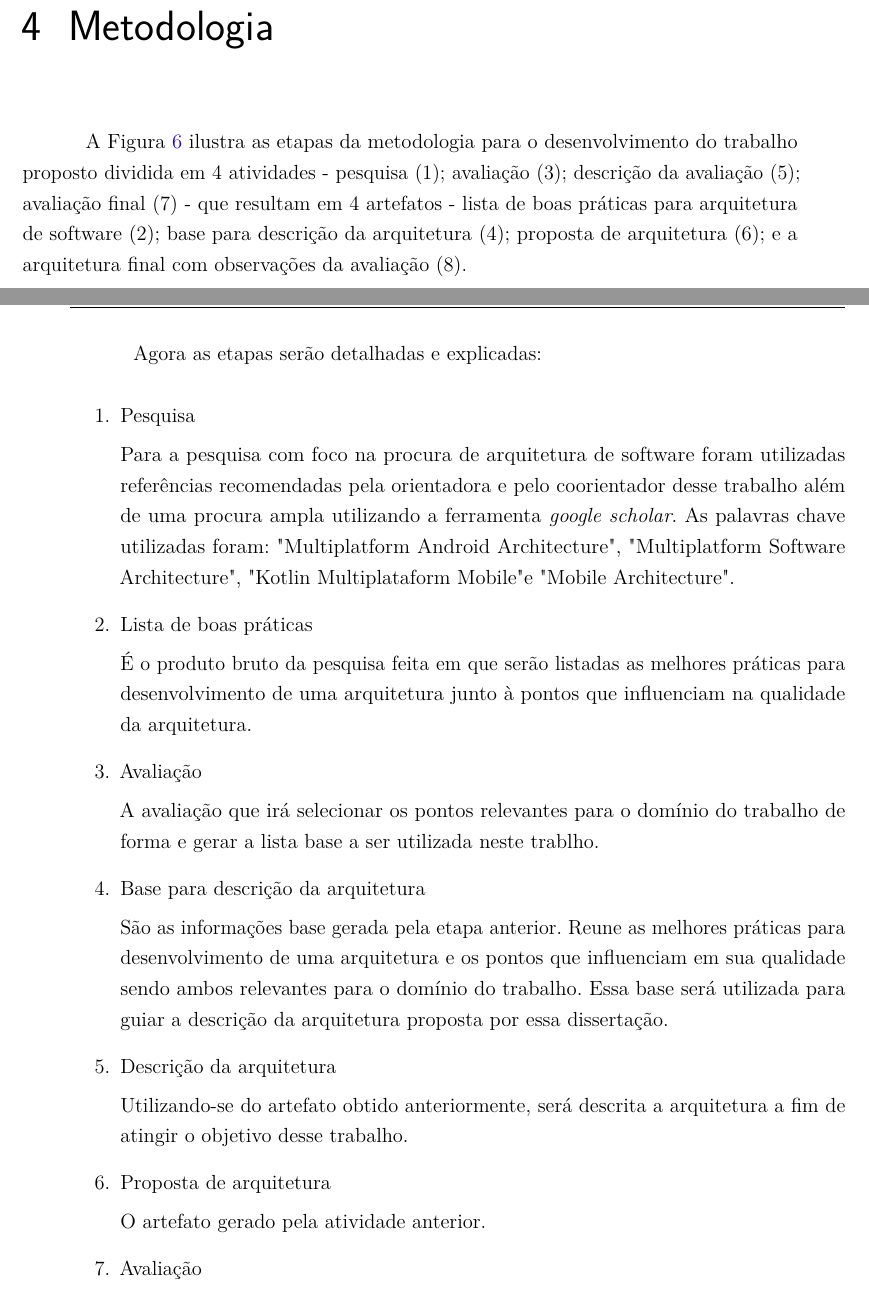
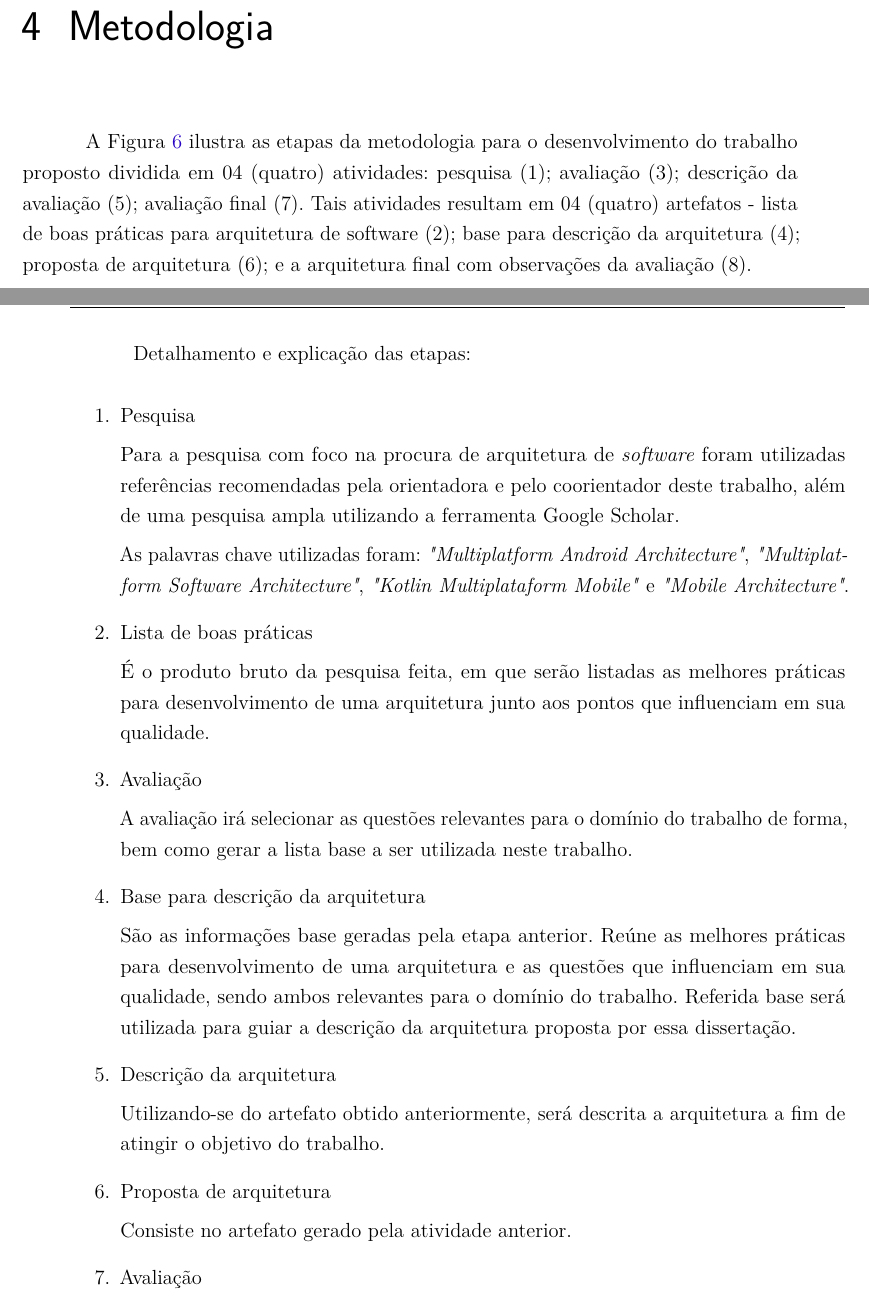
Before and after one commit to PedroFrois/TCC, a LaTeX thesis (cefet_mg_decom_abntex2.tex, which reads src/4_metodologia.tex): two parts of pages 18 and 19 of 25, joined at a grey line, cut so that both start at the same text. Compiled offline with pdfLaTeX.

Commit message:
fix: revisão Metodologia

```diff
--- a/src/4_metodologia.tex
+++ b/src/4_metodologia.tex
@@ -1,7 +1,7 @@
 \chapter[Metodologia]{Metodologia}
 \label{cap:metodologia}
 
-A Figura \ref{fig:metodologia} ilustra as etapas da metodologia para o desenvolvimento do trabalho proposto dividida em 4 atividades - pesquisa (1); avaliação (3); descrição da avaliação (5); avaliação final (7) - que resultam em 4 artefatos - lista de boas práticas para arquitetura de software (2); base para descrição da arquitetura (4); proposta de arquitetura (6); e a arquitetura final com observações da avaliação (8).
+A Figura \ref{fig:metodologia} ilustra as etapas da metodologia para o desenvolvimento do trabalho proposto dividida em 04 (quatro) atividades: pesquisa (1); avaliação (3); descrição da avaliação (5); avaliação final (7). Tais atividades resultam em 04 (quatro) artefatos - lista de boas práticas para arquitetura de software (2); base para descrição da arquitetura (4); proposta de arquitetura (6); e a arquitetura final com observações da avaliação (8).
 
 \begin{figure}[h]
     \caption{Processo de trabalho}
@@ -10,32 +10,35 @@ A Figura \ref{fig:metodologia} ilustra as etapas da metodologia para o desenvolv
     \fonte{Própria}
     \label{fig:metodologia}
 \end{figure}
-Agora as etapas serão detalhadas e explicadas:
+
+Detalhamento e explicação das etapas:
 
 \begin{enumerate}
     \item Pesquisa
 
-    Para a pesquisa com foco na procura de arquitetura de software foram utilizadas referências recomendadas pela orientadora e pelo coorientador desse trabalho além de uma procura ampla utilizando a ferramenta \textit{google scholar}. As palavras chave utilizadas foram: "Multiplatform Android Architecture", "Multiplatform Software Architecture", "Kotlin Multiplataform Mobile" e "Mobile Architecture".
+    Para a pesquisa com foco na procura de arquitetura de \textit{software} foram utilizadas referências recomendadas pela orientadora e pelo coorientador deste trabalho, além de uma pesquisa ampla utilizando a ferramenta Google Scholar.
+
+    As palavras chave utilizadas foram: \textit{"Multiplatform Android Architecture"}, \textit{"Multiplatform Software Architecture"}, \textit{"Kotlin Multiplataform Mobile"} e \textit{"Mobile Architecture"}.
 
     \item Lista de boas práticas
 
-    É o produto bruto da pesquisa feita em que serão listadas as melhores práticas para desenvolvimento de uma arquitetura junto à pontos que influenciam na qualidade da arquitetura.
+    É o produto bruto da pesquisa feita, em que serão listadas as melhores práticas para desenvolvimento de uma arquitetura junto aos pontos que influenciam em sua qualidade.
 
     \item Avaliação
 
-    A avaliação que irá selecionar os pontos relevantes para o domínio do trabalho de forma e gerar a lista base a ser utilizada neste trablho.
+    A avaliação irá selecionar as questões relevantes para o domínio do trabalho de forma, bem como gerar a lista base a ser utilizada neste trabalho.
 
     \item Base para descrição da arquitetura
 
-    São as informações base gerada pela etapa anterior. Reune as melhores práticas para desenvolvimento de uma arquitetura e os pontos que influenciam em sua qualidade sendo ambos relevantes para o domínio do trabalho. Essa base será utilizada para guiar a descrição da arquitetura proposta por essa dissertação.
+    São as informações base geradas pela etapa anterior. Reúne as melhores práticas para desenvolvimento de uma arquitetura e as questões que influenciam em sua qualidade, sendo ambos relevantes para o domínio do trabalho. Referida base será utilizada para guiar a descrição da arquitetura proposta por essa dissertação.
 
     \item Descrição da arquitetura
 
-    Utilizando-se do artefato obtido anteriormente, será descrita a arquitetura a fim de atingir o objetivo desse trabalho.
+    Utilizando-se do artefato obtido anteriormente, será descrita a arquitetura a fim de atingir o objetivo do trabalho.
 
     \item Proposta de arquitetura
 
-    O artefato gerado pela atividade anterior.
+    Consiste no artefato gerado pela atividade anterior.
 
     \item Avaliação
 
```
